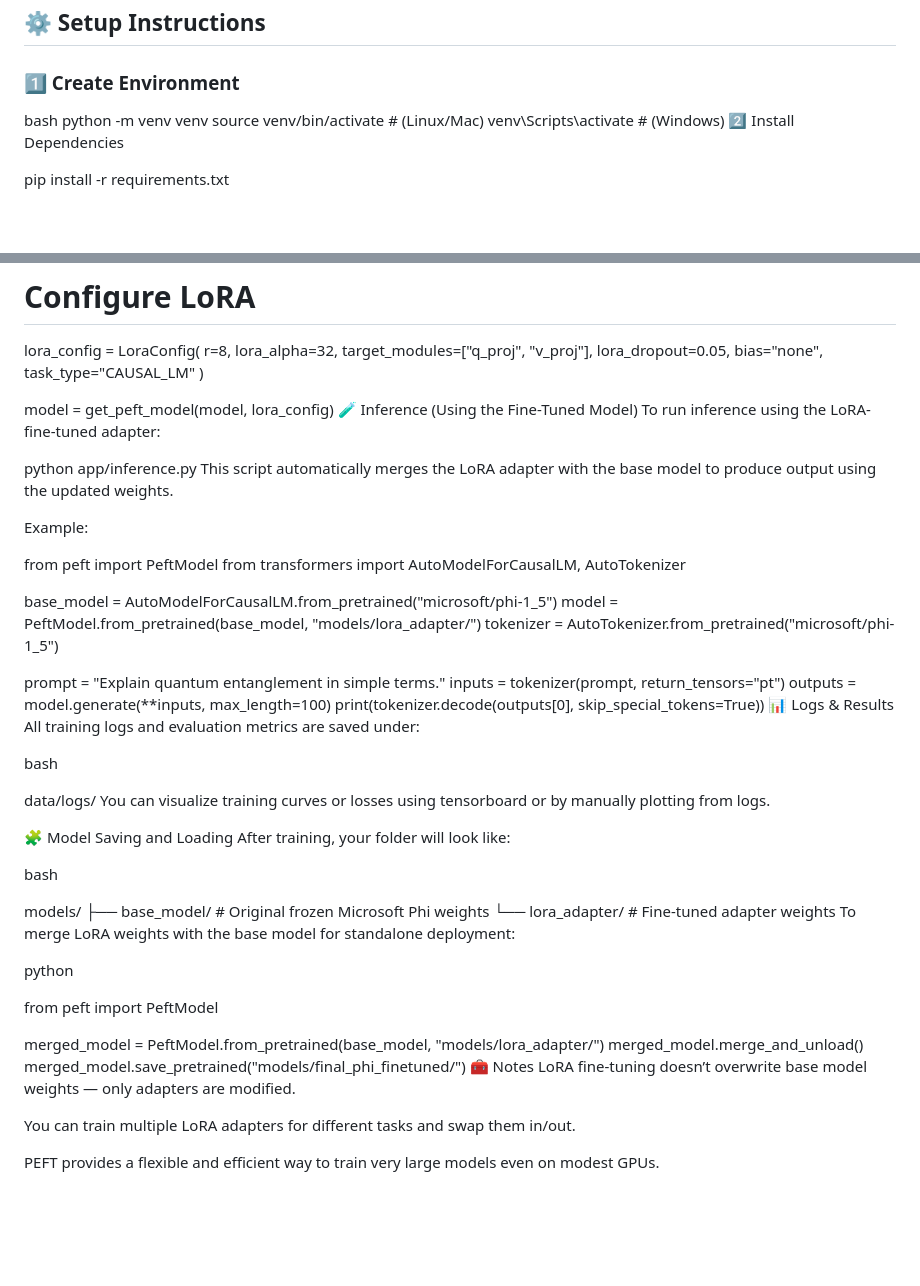
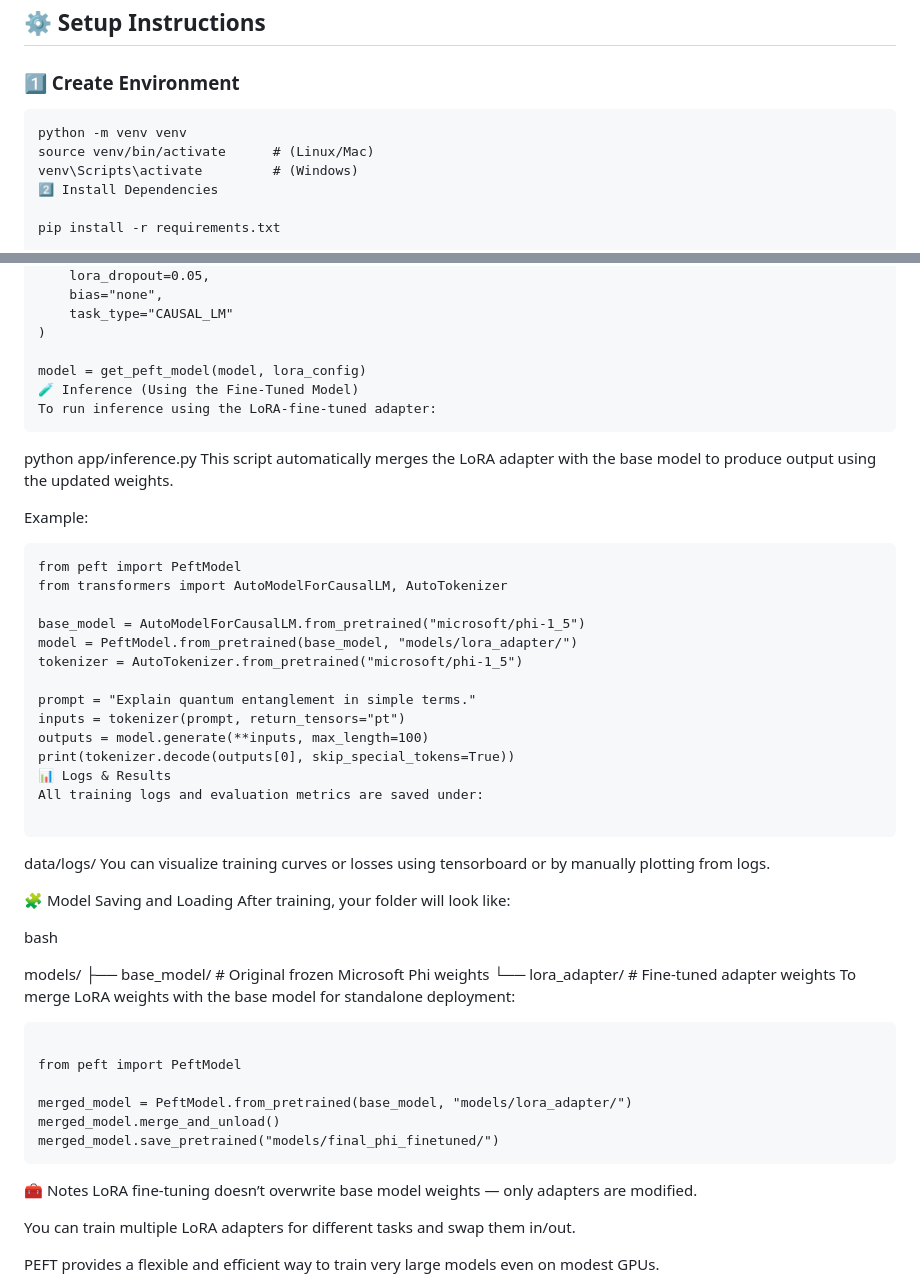
Before and after one commit to MadeForMoney/Self-Evolving-Ai, a Markdown page: README.md, 2 parts joined by grey strips. Rendered like a GitHub page; blank space fills up the shorter version.

````diff
--- a/README.md
+++ b/README.md
@@ -44,7 +44,7 @@ Here’s how it works conceptually:
 
 ### 1️⃣ Create Environment
 
-bash
+```
 python -m venv venv
 source venv/bin/activate      # (Linux/Mac)
 venv\Scripts\activate         # (Windows)
@@ -90,13 +90,13 @@ lora_config = LoraConfig(
 model = get_peft_model(model, lora_config)
 🧪 Inference (Using the Fine-Tuned Model)
 To run inference using the LoRA-fine-tuned adapter:
-
+```
 
 python app/inference.py
 This script automatically merges the LoRA adapter with the base model to produce output using the updated weights.
 
 Example:
-
+```
 from peft import PeftModel
 from transformers import AutoModelForCausalLM, AutoTokenizer
 
@@ -111,7 +111,7 @@ print(tokenizer.decode(outputs[0], skip_special_tokens=True))
 📊 Logs & Results
 All training logs and evaluation metrics are saved under:
 
-bash
+```
 
 data/logs/
 You can visualize training curves or losses using tensorboard or by manually plotting from logs.
@@ -126,13 +126,14 @@ models/
 └── lora_adapter/       # Fine-tuned adapter weights
 To merge LoRA weights with the base model for standalone deployment:
 
-python
+```
 
 from peft import PeftModel
 
 merged_model = PeftModel.from_pretrained(base_model, "models/lora_adapter/")
 merged_model.merge_and_unload()
 merged_model.save_pretrained("models/final_phi_finetuned/")
+```
 🧰 Notes
 LoRA fine-tuning doesn’t overwrite base model weights — only adapters are modified.
 
````
Also changed, not shown: other parts of README.md (+2 -2 lines).
